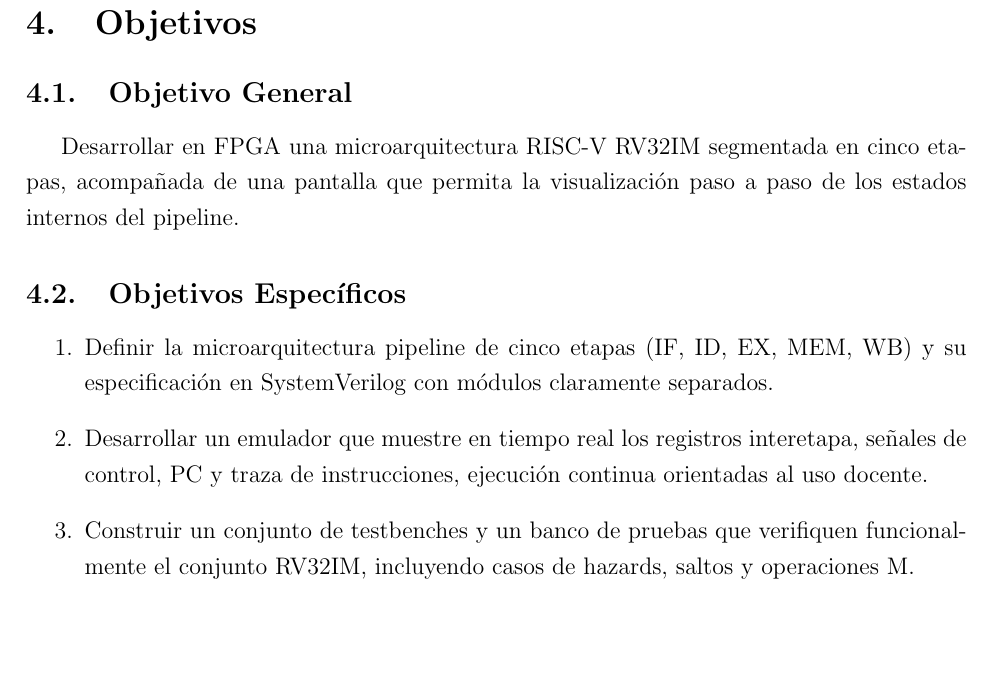
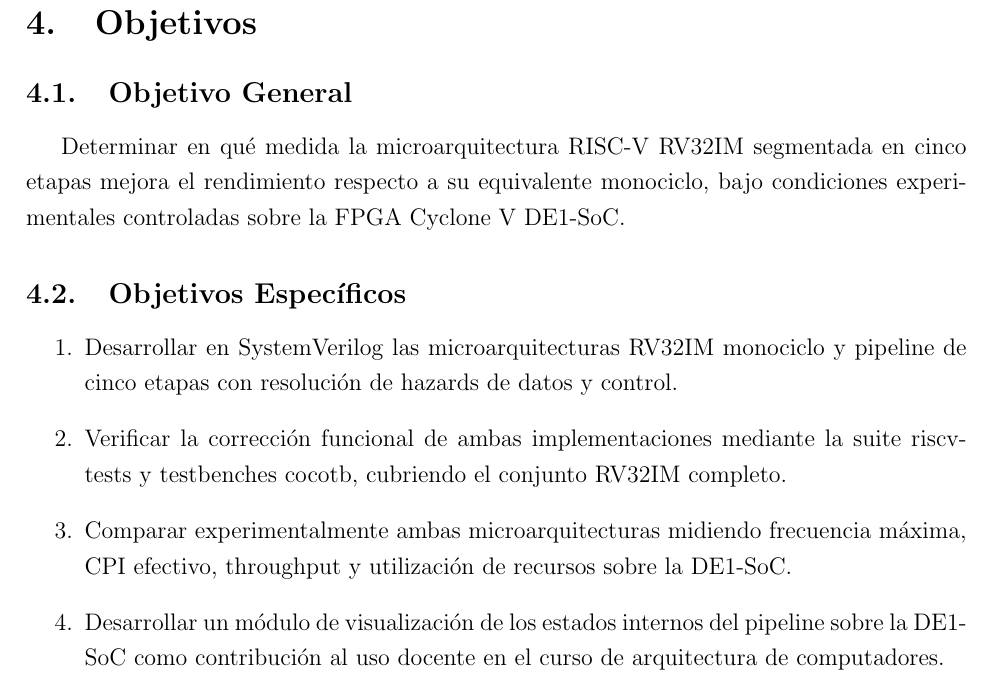
Before and after one commit to Juanes7222/Anteproyecto, a LaTeX document (main.tex, which reads capitulos/objetivos.tex): part of page 14 of 50, cut so that both start at the same text, the shorter picture padded with empty space. Compiled offline with pdfLaTeX.

Commit message:
New objetives

```diff
--- a/capitulos/objetivos.tex
+++ b/capitulos/objetivos.tex
@@ -3,13 +3,17 @@
 \label{sec:objetivos}
 
 \subsection{Objetivo General}
- Desarrollar en FPGA una microarquitectura RISC-V RV32IM segmentada en cinco etapas, acompañada de una pantalla que permita la visualización paso a paso de los estados internos del pipeline.
+Determinar en qué medida la microarquitectura RISC-V RV32IM segmentada en cinco etapas mejora el rendimiento respecto a su equivalente monociclo, bajo condiciones experimentales controladas sobre la FPGA Cyclone V DE1-SoC.
 
 \subsection{Objetivos Específicos}
 \begin{enumerate}
 
-\item Definir la microarquitectura pipeline de cinco etapas (IF, ID, EX, MEM, WB) y su especificación en SystemVerilog con módulos claramente separados.
-\item Desarrollar un emulador que muestre en tiempo real los registros interetapa, señales de control, PC y traza de instrucciones, ejecución continua orientadas al uso docente.
-\item Construir un conjunto de testbenches y un banco de pruebas que verifiquen funcionalmente el conjunto RV32IM, incluyendo casos de hazards, saltos y operaciones M.
+\item Desarrollar en SystemVerilog las microarquitecturas RV32IM monociclo y pipeline de cinco etapas con resolución de hazards de datos y control.
+
+\item Verificar la corrección funcional de ambas implementaciones mediante la suite riscv-tests y testbenches cocotb, cubriendo el conjunto RV32IM completo.
+
+\item Comparar experimentalmente ambas microarquitecturas midiendo frecuencia máxima, CPI efectivo, throughput y utilización de recursos sobre la DE1-SoC.
+
+\item Desarrollar un módulo de visualización de los estados internos del pipeline sobre la DE1-SoC como contribución al uso docente en el curso de arquitectura de computadores.
 
 \end{enumerate}
```
